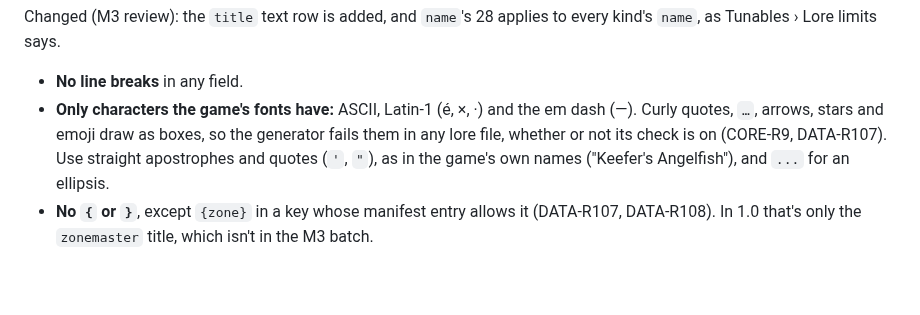
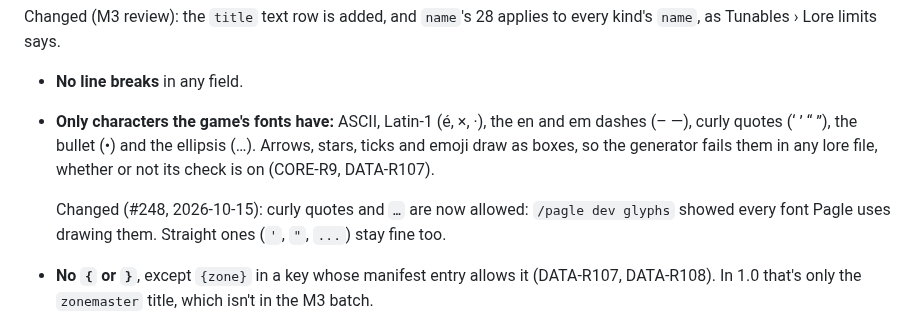
Before and after one commit to timemir/pagle-addon, a Markdown page: data/lore/VOICE.md, the part around the change. Drawn GitHub-style; blank space fills up the shorter version.

Commit message:
Record CORE-R9's wider set and its in-game evidence in the docs (#248)
CORE-R9 names the eight punctuation marks and the 2026-10-15 probe that settled them; DATA-R107's glyph
names the same set; VOICE.md allows curly quotes and the ellipsis again, still forbidding arrows, stars,
ticks and emoji.

Co-Authored-By: Claude Opus 5.5 <noreply@anthropic.com>

```diff
--- a/data/lore/VOICE.md
+++ b/data/lore/VOICE.md
@@ -41,7 +41,9 @@ The generator fails a batch that breaks these (DATA-R107; ticket #128 builds the
 Changed (M3 review): the `title` text row is added, and `name`'s 28 applies to every kind's `name`, as Tunables › Lore limits says.
 
 - **No line breaks** in any field.
-- **Only characters the game's fonts have:** ASCII, Latin-1 (é, ×, ·) and the em dash (—). Curly quotes, `…`, arrows, stars and emoji draw as boxes, so the generator fails them in any lore file, whether or not its check is on (CORE-R9, DATA-R107). Use straight apostrophes and quotes (`'`, `"`), as in the game's own names ("Keefer's Angelfish"), and `...` for an ellipsis.
+- **Only characters the game's fonts have:** ASCII, Latin-1 (é, ×, ·), the en and em dashes (– —), curly quotes (‘ ’ “ ”), the bullet (•) and the ellipsis (…). Arrows, stars, ticks and emoji draw as boxes, so the generator fails them in any lore file, whether or not its check is on (CORE-R9, DATA-R107).
+
+  Changed (#248, 2026-10-15): curly quotes and `…` are now allowed: `/pagle dev glyphs` showed every font Pagle uses drawing them. Straight ones (`'`, `"`, `...`) stay fine too.
 - **No `{` or `}`**, except `{zone}` in a key whose manifest entry allows it (DATA-R107, DATA-R108). In 1.0 that's only the `zonemaster` title, which isn't in the M3 batch.
 - **Never named until caught** (LED-R124): a riddle and a shared line show only for things not yet caught, so they never name the fish, Legend or item, nor use a word from its name.
 
```
Also changed, not shown: docs/spec/content-data.md (+1 -1 lines), 1 other file.
